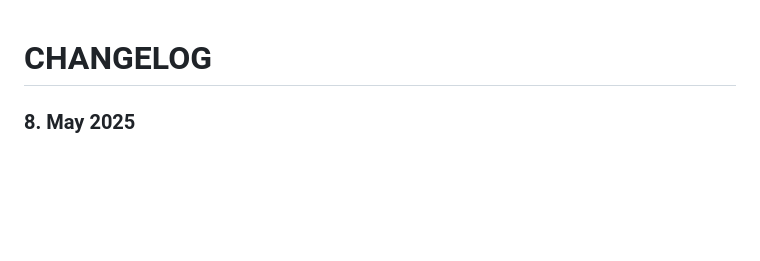
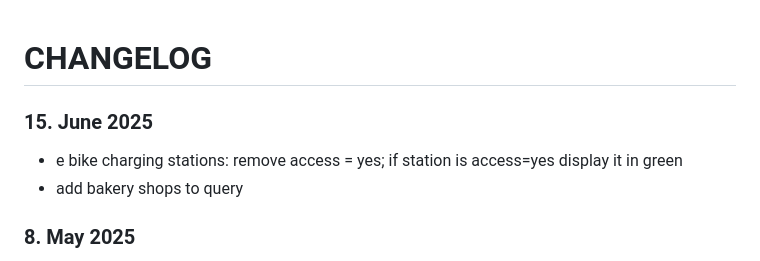
Before and after one commit to hggh/gpx-viewer, a Markdown page: CHANGELOG.md, the part around the change. Rendered like a GitHub page; blank space fills up the shorter version.

Commit message:
add changelog

```diff
--- a/CHANGELOG.md
+++ b/CHANGELOG.md
@@ -1,4 +1,8 @@
 # CHANGELOG
+
+### 15. June 2025
+  * e bike charging stations: remove access = yes; if station is access=yes display it in green
+  * add bakery shops to query
 
 ### 8. May 2025
   * Update django-extensions, celery
```
